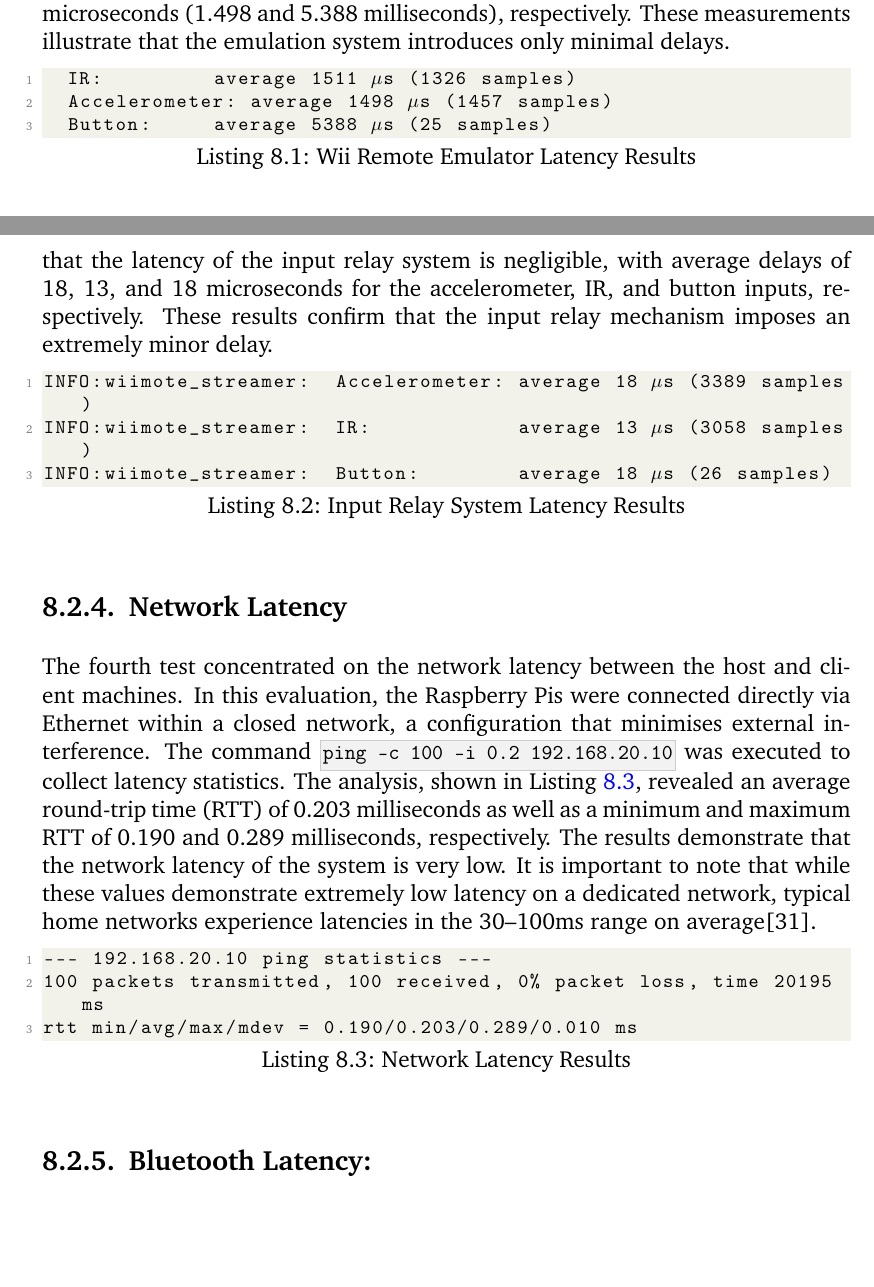
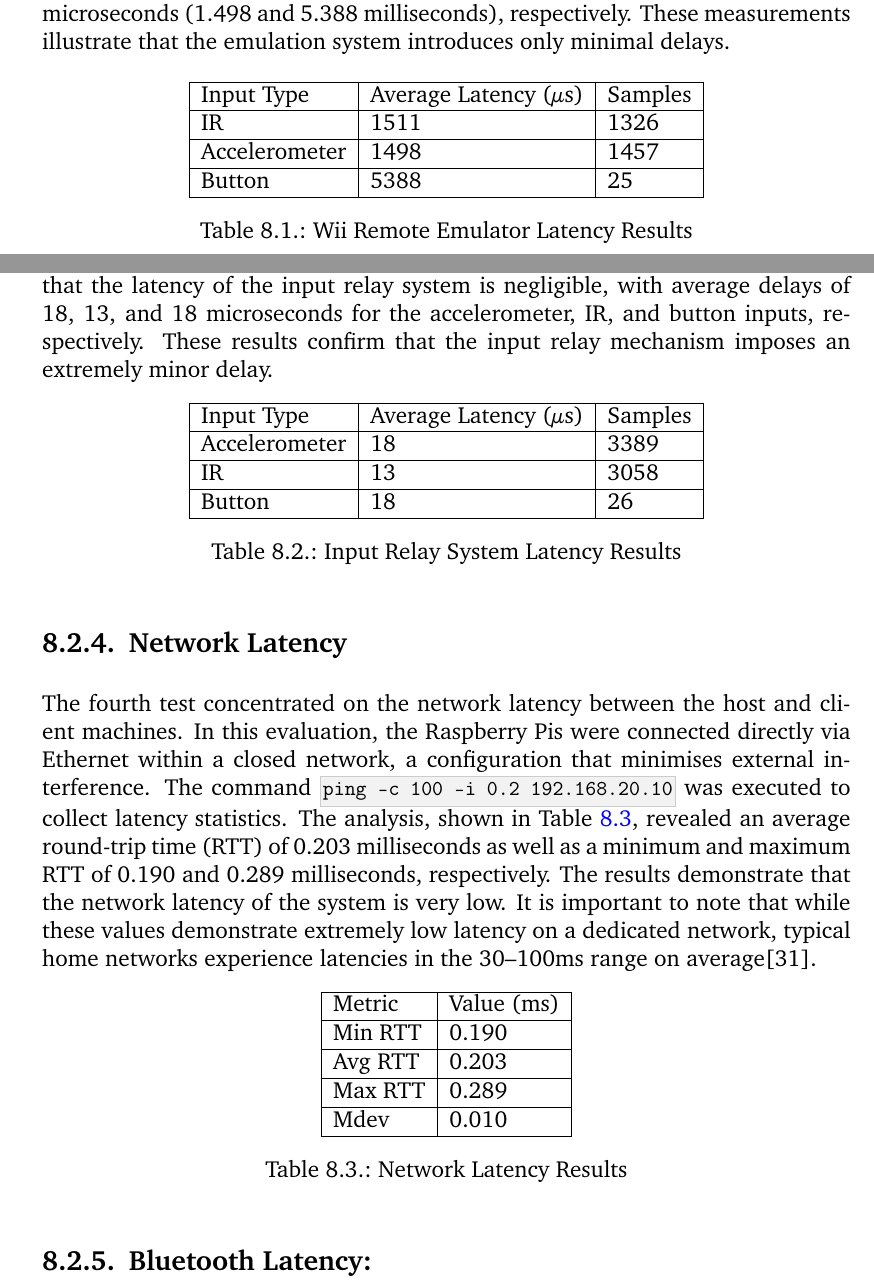
Before and after one commit to Kieranoski702/dissertation, a LaTeX thesis (report/main.tex, which reads report/chapter/05-evaluation2.tex): two parts of pages 37 and 38 of 58, joined at a grey line, cut so that both start at the same text, the shorter picture padded with empty space. Compiled offline with pdfLaTeX.

Commit message:
Change some refs to full ref. Change context survey figure. Change result listings to tables

```diff
--- a/report/chapter/05-evaluation2.tex
+++ b/report/chapter/05-evaluation2.tex
@@ -44,11 +44,18 @@
 illustrate that the emulation system introduces only minimal delays.
 
 
-\begin{lstlisting}[caption={Wii Remote Emulator Latency Results}, label=lst:emulator, mathescape=true,]
-  IR:         average 1511 $\mu$s (1326 samples)
-  Accelerometer: average 1498 $\mu$s (1457 samples)
-  Button:     average 5388 $\mu$s (25 samples)
-\end{lstlisting}
+\begin{table}[!ht]
+    \centering
+    \begin{tabular}{|l|l|l|}
+    \hline
+        Input Type & Average Latency (µs) & Samples \\ \hline
+        IR & 1511 & 1326 \\ \hline
+        Accelerometer & 1498 & 1457 \\ \hline
+        Button & 5388 & 25 \\ \hline
+    \end{tabular}
+    \caption{Wii Remote Emulator Latency Results}
+    \label{table:emulator}
+\end{table}
 
 \subsection{Input Relay System Latency}
 
@@ -57,16 +64,24 @@
 by recording timestamps using Python’s \texttt{time.monotonic()} function immediately
 before an input was processed and again right after it was sent over the UDP
 socket then printing the results to the terminal. The results, shown in
-Listing~\ref{lst:inputrelay}, show that the latency of the input relay system is
+Table~\ref{table:inputrelay}, show that the latency of the input relay system is
 negligible, with average delays of 18, 13, and 18 microseconds for the
 accelerometer, IR, and button inputs, respectively. These results confirm that the input
 relay mechanism imposes an extremely minor delay.
 
-\begin{lstlisting}[caption={Input Relay System Latency Results}, label=lst:inputrelay, mathescape=true]
-INFO:wiimote_streamer:  Accelerometer: average 18 $\mu$s (3389 samples)
-INFO:wiimote_streamer:  IR:            average 13 $\mu$s (3058 samples)
-INFO:wiimote_streamer:  Button:        average 18 $\mu$s (26 samples)
-\end{lstlisting}
+\begin{table}[!ht]
+    \centering
+    \begin{tabular}{|l|l|l|}
+    \hline
+        Input Type & Average Latency (µs) & Samples \\ \hline
+        Accelerometer & 18 & 3389 \\ \hline
+        IR & 13 & 3058 \\ \hline
+        Button & 18 & 26 \\ \hline
+    \end{tabular}
+    \caption{Input Relay System Latency Results}
+    \label{table:inputrelay}
+
+  \end{table}
 
 \subsection{Network Latency}
 
@@ -74,19 +89,26 @@
 machines. In this evaluation, the Raspberry Pis were connected directly via
 Ethernet within a closed network, a configuration that minimises external
 interference. The command \texttt{ping -c 100 -i 0.2 192.168.20.10} was executed to
-collect latency statistics. The analysis, shown in Listing~\ref{lst:network},
+collect latency statistics. The analysis, shown in Table~\ref{table:network},
 revealed an average round-trip time (RTT) of 0.203 milliseconds as well as a
 minimum and maximum RTT of 0.190 and 0.289 milliseconds, respectively. The results
 demonstrate that the network latency of the system is very low. It is important to note that while these values demonstrate extremely low latency on a
 dedicated network, typical home networks experience latencies in
 the 30–100ms range on average\cite{latencySurvey}.
 
-\begin{lstlisting}[caption={Network Latency Results}, label=lst:network]
---- 192.168.20.10 ping statistics ---
-100 packets transmitted, 100 received, 0% packet loss, time 20195ms
-rtt min/avg/max/mdev = 0.190/0.203/0.289/0.010 ms
-\end{lstlisting}
-
+\begin{table}[!ht]
+    \centering
+    \begin{tabular}{|l|l|}
+    \hline
+        Metric & Value (ms) \\ \hline
+        Min RTT & 0.190 \\ \hline
+        Avg RTT & 0.203 \\ \hline
+        Max RTT & 0.289 \\ \hline
+        Mdev & 0.010 \\ \hline
+    \end{tabular}
+    \caption{Network Latency Results}
+    \label{table:network}
+\end{table}
 
 
 \subsection{Bluetooth Latency:}
--- a/report/main.tex
+++ b/report/main.tex
@@ -103,8 +103,10 @@
     \addcontentsline{toc}{chapter}{#2}
 }
 
+\AtBeginDocument{\def\chapterautorefname{Chapter}}%
+\AtBeginDocument{\def\sectionautorefname{Section}}
 % Ref with number and name
-\newcommand*{\fullref}[1]{\hyperref[{#1}]{\autoref*{#1} \nameref*{#1}}}
+\newcommand*{\fullref}[1]{\hyperref[{#1}]{\autoref*{#1}: \nameref*{#1}}}
 
 \patchcmd{\subsubsection}{\bfseries}{\bfseries\boldmath }{}{}
 
```
Also changed, not shown: report/appendicies/user_manual.tex (+2 -2 lines), report/chapter/02-context-survey.tex (+1 -1 lines), report/figures/context_survey_2.jpg (added), report/main.pdf, report/chapter/05-evaluation2.tex (8 more changed lines).
